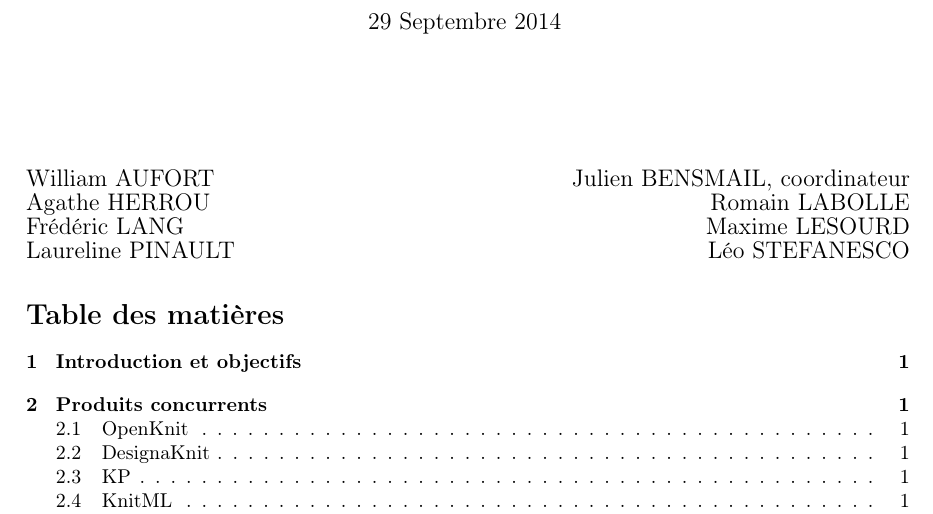
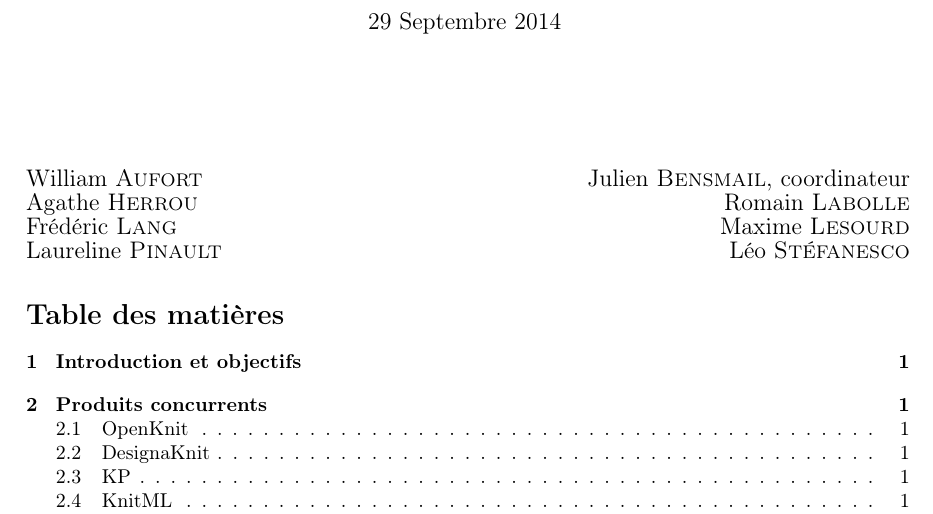
Before and after one commit to TriComp/Documents, a LaTeX document (proposal.tex): part of page 1 of 7, cut so that both start at the same text. Compiled offline with pdfLaTeX.

Commit message:
Noms en \textsc{}

```diff
--- a/proposal.tex
+++ b/proposal.tex
@@ -33,10 +33,10 @@
        \vspace{2cm}
     \end{center}
        {\large
-       William AUFORT \hfill Julien BENSMAIL, coordinateur\\
-       Agathe HERROU  \hfill Romain LABOLLE \\
-       Frédéric LANG \hfill Maxime LESOURD \\
-       Laureline PINAULT \hfill Léo STEFANESCO}
+       William \textsc{Aufort} \hfill Julien \textsc{Bensmail}, coordinateur\\
+       Agathe \textsc{Herrou}  \hfill Romain \textsc{Labolle} \\
+       Frédéric \textsc{Lang} \hfill Maxime \textsc{Lesourd} \\
+       Laureline \textsc{Pinault} \hfill Léo \textsc{Stéfanesco}}
   \tableofcontents
   \end{titlepage}
 \makeatother
```
